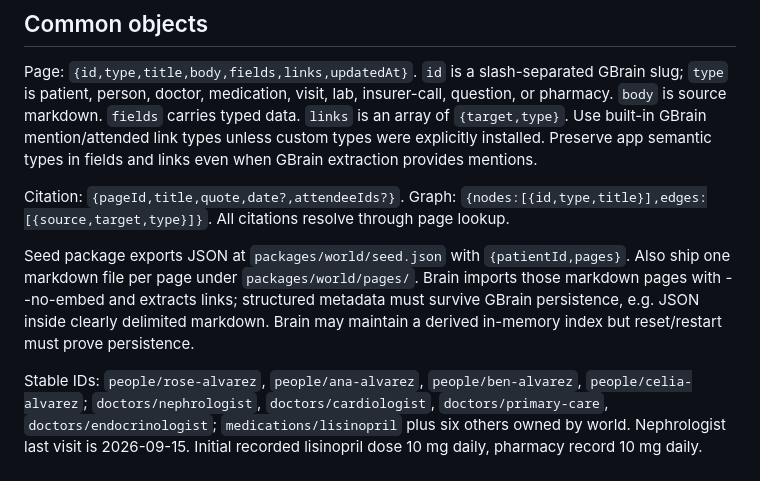
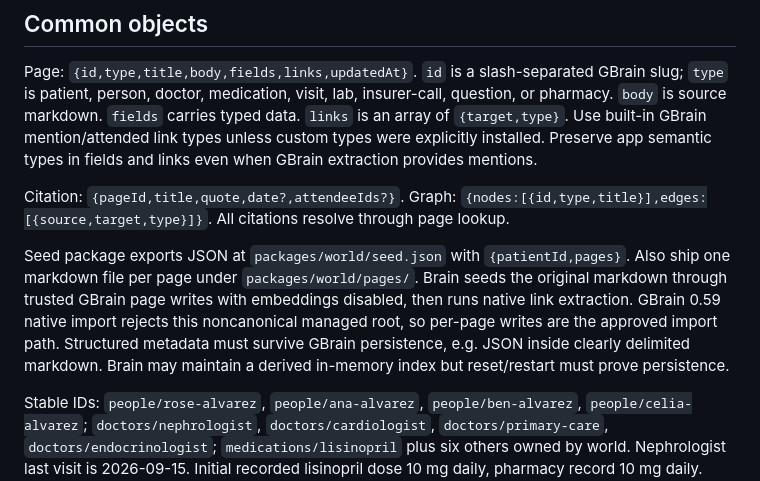
Before and after one commit to aemrebarut/care-circle, a Markdown page: docs/CONTRACT.md, the part around the change. Drawn GitHub-style.

Commit message:
cc-lead: approve native GBrain page seeding path

```diff
--- a/docs/CONTRACT.md
+++ b/docs/CONTRACT.md
@@ -28,7 +28,7 @@ Page: `{id,type,title,body,fields,links,updatedAt}`. `id` is a slash-separated G
 
 Citation: `{pageId,title,quote,date?,attendeeIds?}`. Graph: `{nodes:[{id,type,title}],edges:[{source,target,type}]}`. All citations resolve through page lookup.
 
-Seed package exports JSON at `packages/world/seed.json` with `{patientId,pages}`. Also ship one markdown file per page under `packages/world/pages/`. Brain imports those markdown pages with --no-embed and extracts links; structured metadata must survive GBrain persistence, e.g. JSON inside clearly delimited markdown. Brain may maintain a derived in-memory index but reset/restart must prove persistence.
+Seed package exports JSON at `packages/world/seed.json` with `{patientId,pages}`. Also ship one markdown file per page under `packages/world/pages/`. Brain seeds the original markdown through trusted GBrain page writes with embeddings disabled, then runs native link extraction. GBrain 0.59 native import rejects this noncanonical managed root, so per-page writes are the approved import path. Structured metadata must survive GBrain persistence, e.g. JSON inside clearly delimited markdown. Brain may maintain a derived in-memory index but reset/restart must prove persistence.
 
 Stable IDs: `people/rose-alvarez`, `people/ana-alvarez`, `people/ben-alvarez`, `people/celia-alvarez`; `doctors/nephrologist`, `doctors/cardiologist`, `doctors/primary-care`, `doctors/endocrinologist`; `medications/lisinopril` plus six others owned by world. Nephrologist last visit is 2026-09-15. Initial recorded lisinopril dose 10 mg daily, pharmacy record 10 mg daily. Demo cardiology visit on 2026-09-27 records 20 mg daily and potassium recheck. This is a fictional source claim, never a treatment instruction.
 
```
